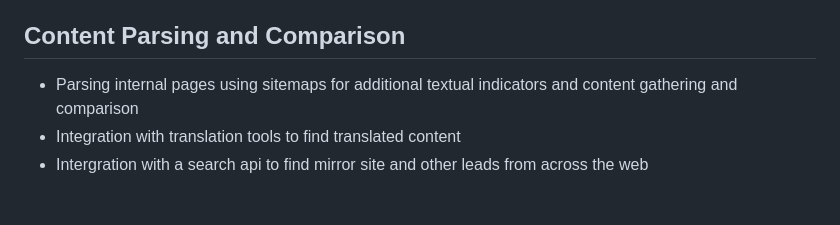
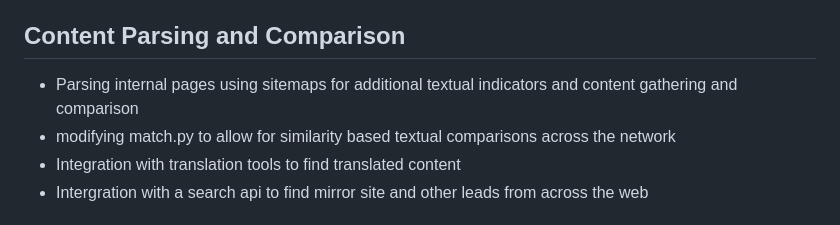
Before and after one commit to ASD-at-GMF/disinfo-laundromat, a Markdown page: README.md, the part around the change. Rendered like a GitHub page.

```diff
--- a/README.md
+++ b/README.md
@@ -102,6 +102,7 @@ See matches.csv
 
  ## Content Parsing and Comparison
 - Parsing internal pages using sitemaps for additional textual indicators and content gathering and comparison
+- modifying match.py to allow for similarity based textual comparisons across the network
 - Integration with translation tools to find translated content
 - Intergration with a search api to find mirror site and other leads from across the web
 
```
